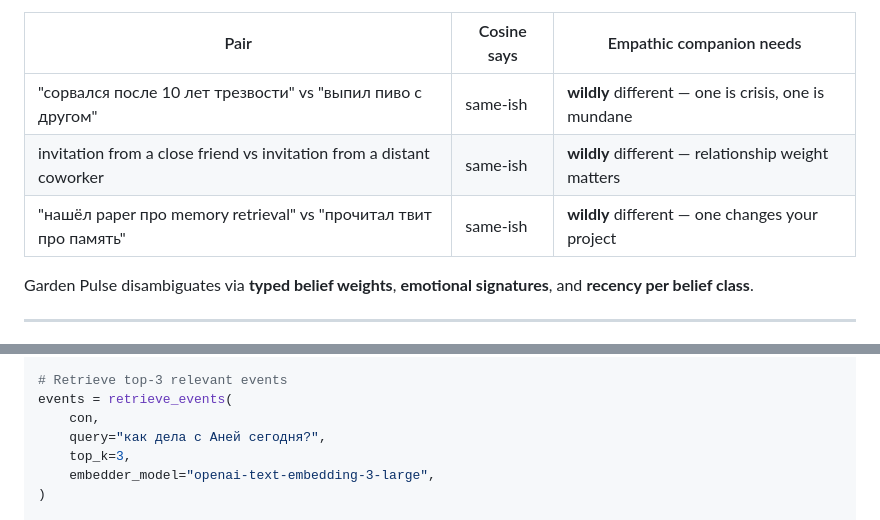
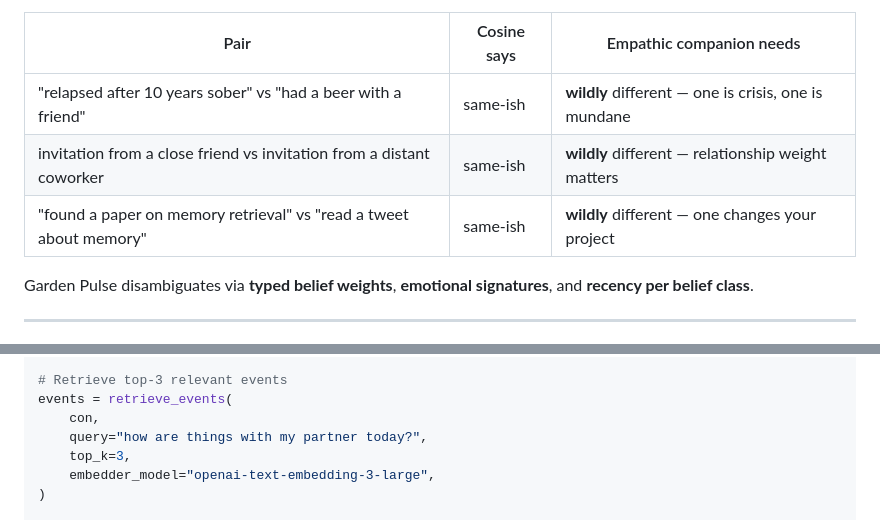
Before and after one commit to nikshilov/pulse, a Markdown page: README.md, 2 parts joined by grey strips. GitHub-like rendering.

Commit message:
docs: translate Russian examples in README to English
Three places still had Cyrillic text from earlier drafts:
- belief-class disambiguation table (sobriety/beer + paper/tweet examples)
- example query in Quick Start code block (anonymized to "my partner")

No content meaning changed — examples just made readable for
English-speaking readers.

```diff
--- a/README.md
+++ b/README.md
@@ -26,9 +26,9 @@ Pure cosine retrieval treats these pairs identically:
 
 | Pair | Cosine says | Empathic companion needs |
 |---|---|---|
-| "сорвался после 10 лет трезвости" vs "выпил пиво с другом" | same-ish | **wildly** different — one is crisis, one is mundane |
+| "relapsed after 10 years sober" vs "had a beer with a friend" | same-ish | **wildly** different — one is crisis, one is mundane |
 | invitation from a close friend vs invitation from a distant coworker | same-ish | **wildly** different — relationship weight matters |
-| "нашёл paper про memory retrieval" vs "прочитал твит про память" | same-ish | **wildly** different — one changes your project |
+| "found a paper on memory retrieval" vs "read a tweet about memory" | same-ish | **wildly** different — one changes your project |
 
 Garden Pulse disambiguates via **typed belief weights**, **emotional signatures**, and **recency per belief class**.
 
@@ -217,7 +217,7 @@ embed_events(con, embedder_model="openai-text-embedding-3-large")
 # Retrieve top-3 relevant events
 events = retrieve_events(
     con,
-    query="как дела с Аней сегодня?",
+    query="how are things with my partner today?",
     top_k=3,
     embedder_model="openai-text-embedding-3-large",
 )
```
